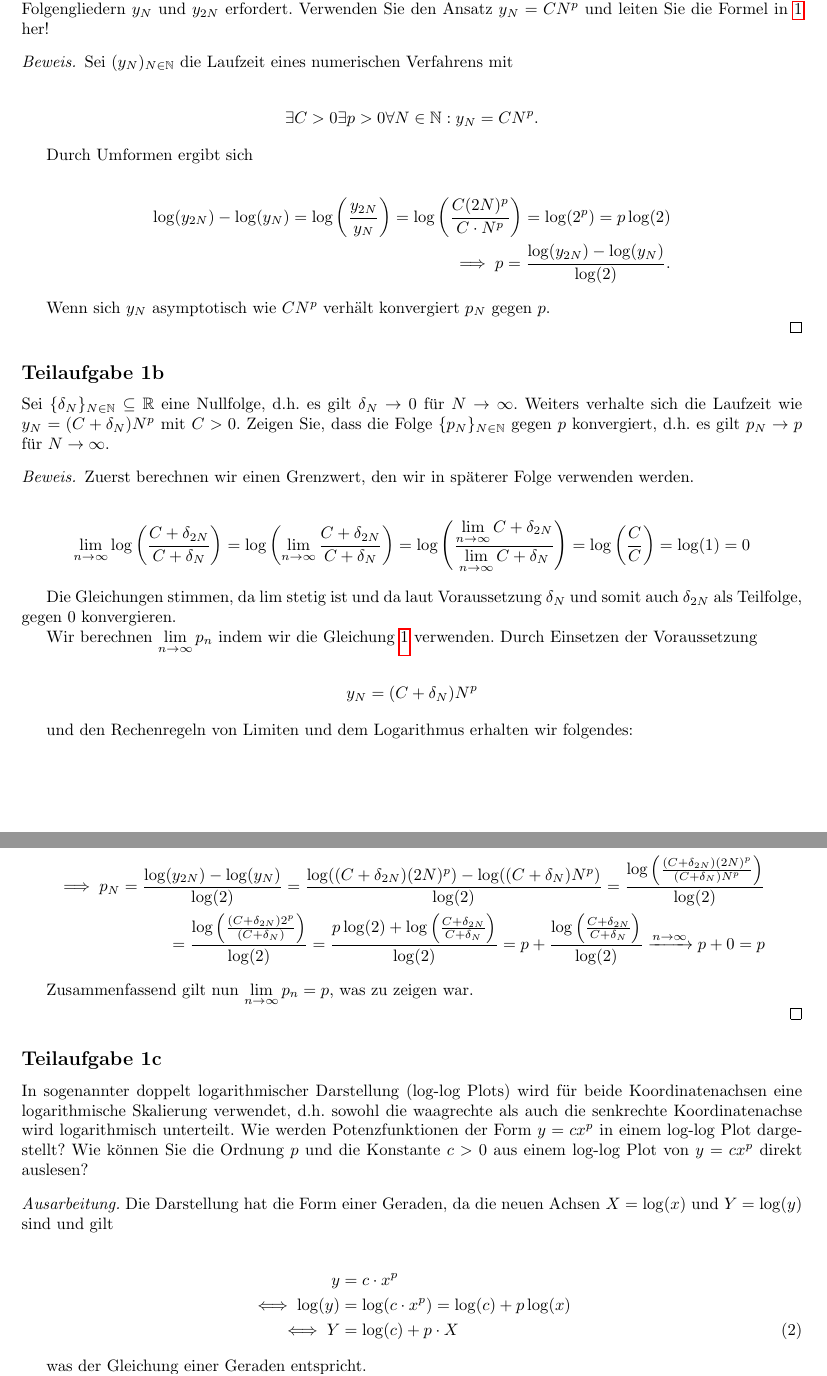
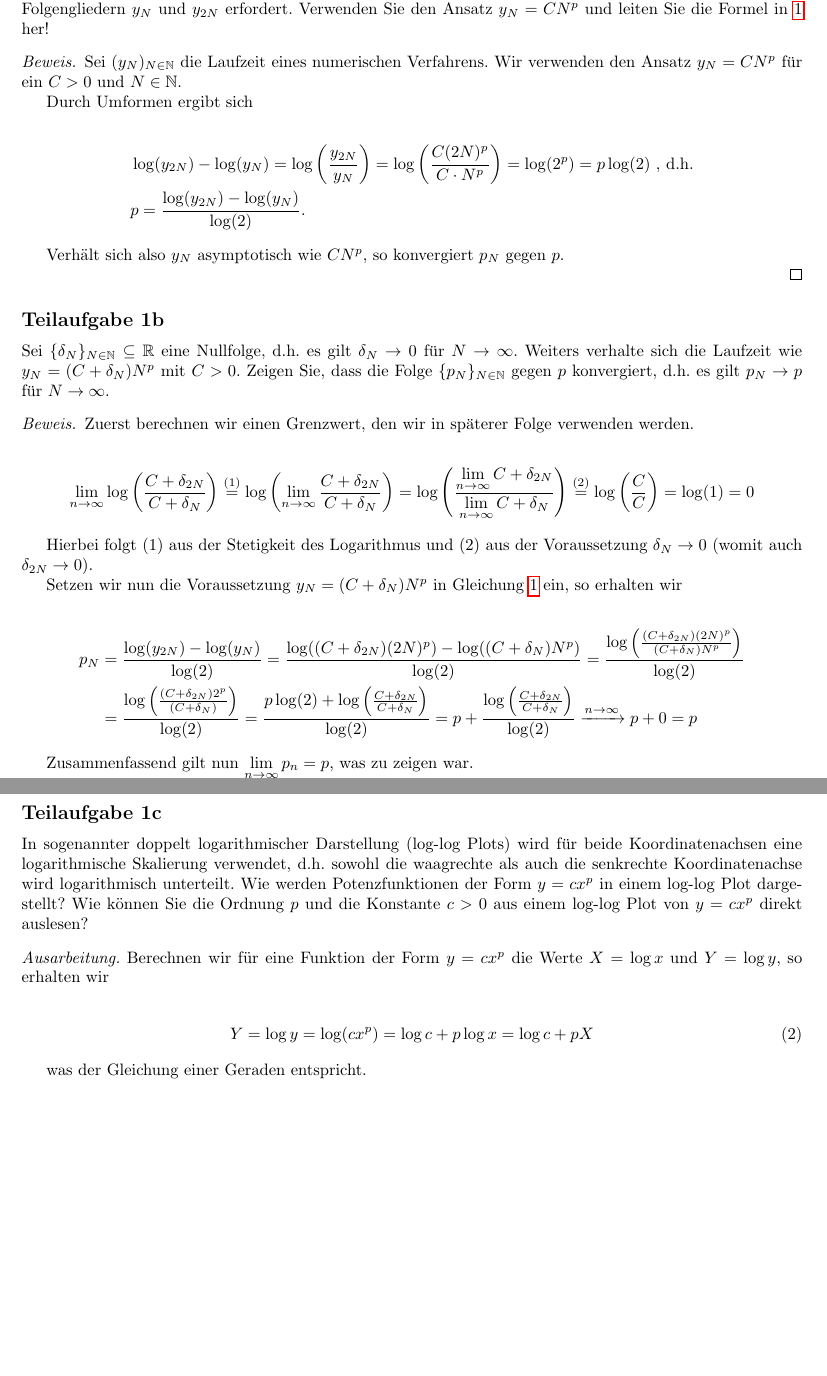
Before and after one commit to idahoenigmann/numerical_analysis_final_project, a LaTeX document (document.tex): two parts of pages 3 and 4 of 16, joined at a grey line, cut so that both start at the same text, the shorter picture padded with empty space. Compiled offline with pdfLaTeX.

Commit message:
improvements in section 1

```diff
--- a/document.tex
+++ b/document.tex
@@ -13,6 +13,7 @@
 \usepackage{subcaption}
 \usepackage{tocloft}
 \usepackage[german]{babel}
+\usepackage{mathtools}
 
 \renewcommand\thesection{Aufgabe~\arabic{section}:}
 \renewcommand\thesubsection{Teilaufgabe~\arabic{section}\alph{subsection}}
@@ -78,20 +79,16 @@ Die Aufwandsordnung lässt sich über die Folge $\{p_N\}_{N \in \mathbb{N}}$ mit
 quantifizieren. Beachten Sie, dass die Bestimmung von $p_N$ die Verfügbarkeit von zwei aufeinanderfolgenden Folgengliedern $y_N$ und $y_{2N}$ erfordert. Verwenden Sie den Ansatz $y_N = CN^p$ und leiten Sie die Formel in \ref{eq:def_N} her!
 
 \begin{proof}
-	Sei $(y_N)_{N \in \mathbb{N}}$ die Laufzeit eines numerischen Verfahrens mit
-
-	\begin{align*}
-		\exists C > 0 \exists p > 0 \forall N \in \mathbb{N}: y_N = CN^p.
-	\end{align*}
+	Sei $(y_N)_{N \in \mathbb{N}}$ die Laufzeit eines numerischen Verfahrens. Wir verwenden den Ansatz $y_N = C N^p$ für ein $C>0$ und $N \in \mathbb{N}$.
 
 	Durch Umformen ergibt sich
 
 	\begin{align*}
-		\log(y_{2N}) - \log(y_N) = \log\left(\frac{y_{2N}}{y_N}\right) = \log\left(\frac{C(2N)^{p}}{C\cdot N^{p}}\right) = \log(2^{p}) = p \log(2) \\
-		\implies p = \frac{\log(y_{2N}) - \log(y_N)}{\log(2)}.
+		&\log(y_{2N}) - \log(y_N) = \log\left(\frac{y_{2N}}{y_N}\right) = \log\left(\frac{C(2N)^{p}}{C\cdot N^{p}}\right) = \log(2^{p}) = p \log(2) \text{ , d.h.} \\
+		&p = \frac{\log(y_{2N}) - \log(y_N)}{\log(2)}.
 	\end{align*}
 
-	Wenn sich $y_N$ asymptotisch wie $CN^p$ verhält konvergiert $p_N$ gegen $p$.
+	Verhält sich also $y_N$ asymptotisch wie $CN^p$, so konvergiert $p_N$ gegen $p$.
 
 \end{proof}
 
@@ -102,24 +99,19 @@ Sei $\{\delta_N\}_{N \in \mathbb{N}} \subseteq \mathbb{R}$ eine Nullfolge, d.h.
 \begin{proof}
 	Zuerst berechnen wir einen Grenzwert, den wir in späterer Folge verwenden werden.
 
+	% \stackrel{\eqref{...}}{=} woher kommen die zwei unterscheidlichen labels??
+
 	\begin{align*}
-		\lim\limits_{n\rightarrow\infty} \log\left(\frac{C+\delta_{2N}}{C+\delta_N}\right) = \log\left(\lim\limits_{n\rightarrow\infty}\frac{C+\delta_{2N}}{C+\delta_N}\right) = \log\left(\frac{\lim\limits_{n\rightarrow\infty}C+\delta_{2N}}{\lim\limits_{n\rightarrow\infty}C+\delta_N}\right) = \log\left(\frac{C}{C}\right) = \log(1) = 0
+		\lim\limits_{n\rightarrow\infty} \log\left(\frac{C+\delta_{2N}}{C+\delta_N}\right) \stackrel{(1)}{=} \log\left(\lim\limits_{n\rightarrow\infty}\frac{C+\delta_{2N}}{C+\delta_N}\right) = \log\left(\frac{\lim\limits_{n\rightarrow\infty}C+\delta_{2N}}{\lim\limits_{n\rightarrow\infty}C+\delta_N}\right) \stackrel{(2)}{=} \log\left(\frac{C}{C}\right) = \log(1) = 0
 	\end{align*}
 
-	Die Gleichungen stimmen, da $\lim$ stetig ist und da laut Voraussetzung $\delta_N$ und somit auch $\delta_{2N}$ als Teilfolge, gegen $0$ konvergieren.
+	Hierbei folgt (1) aus der Stetigkeit des Logarithmus und (2) aus der Voraussetzung $\delta_N\rightarrow 0$ (womit auch $\delta_{2N}\rightarrow 0$).
 
-	Wir berechnen $\lim\limits_{n\rightarrow\infty}p_n$ indem wir die Gleichung \ref{eq:def_N} verwenden. Durch Einsetzen der Voraussetzung
+	Setzen wir nun die Voraussetzung $y_N = (C+\delta_N)N^p$ in Gleichung \ref{eq:def_N} ein, so erhalten wir
 
 	\begin{align*}
-		y_N = (C+\delta_N)N^p
-	\end{align*}
-
-	und den Rechenregeln von Limiten und dem Logarithmus erhalten wir folgendes:
-
-	\begin{align*}
-		\implies
-		p_N = \frac{\log(y_{2N}) - \log(y_N)}{\log(2)} = \frac{\log((C+\delta_{2N})(2N)^p) - \log((C+\delta_N)N^p)}{\log(2)} = \frac{\log\left(\frac{(C+\delta_{2N})(2N)^p}{(C+\delta_N)N^p}\right)}{\log(2)} \\
-		= \frac{\log\left(\frac{(C+\delta_{2N})2^p}{(C+\delta_N)}\right)}{\log(2)} = \frac{p \log(2) + \log\left(\frac{C+\delta_{2N}}{C+\delta_N}\right)}{\log(2)} = p + \frac{\log\left(\frac{C+\delta_{2N}}{C+\delta_N}\right)}{\log(2)} \xrightarrow{n\rightarrow\infty} p + 0 = p
+		p_N &= \frac{\log(y_{2N}) - \log(y_N)}{\log(2)} = \frac{\log((C+\delta_{2N})(2N)^p) - \log((C+\delta_N)N^p)}{\log(2)} = \frac{\log\left(\frac{(C+\delta_{2N})(2N)^p}{(C+\delta_N)N^p}\right)}{\log(2)} \\
+		&= \frac{\log\left(\frac{(C+\delta_{2N})2^p}{(C+\delta_N)}\right)}{\log(2)} = \frac{p \log(2) + \log\left(\frac{C+\delta_{2N}}{C+\delta_N}\right)}{\log(2)} = p + \frac{\log\left(\frac{C+\delta_{2N}}{C+\delta_N}\right)}{\log(2)} \xrightarrow{n\rightarrow\infty} p + 0 = p
 	\end{align*}
 
 	Zusammenfassend gilt nun $\lim\limits_{n\rightarrow\infty}p_n = p$, was zu zeigen war.
@@ -131,13 +123,10 @@ Sei $\{\delta_N\}_{N \in \mathbb{N}} \subseteq \mathbb{R}$ eine Nullfolge, d.h.
 In sogenannter doppelt logarithmischer Darstellung (log-log Plots) wird für beide Koordinatenachsen eine logarithmische Skalierung verwendet, d.h. sowohl die waagrechte als auch die senkrechte Koordinatenachse wird logarithmisch unterteilt. Wie werden Potenzfunktionen der Form $y = c x^p$ in einem log-log Plot dargestellt? Wie können Sie die Ordnung $p$ und die Konstante $c > 0$ aus einem log-log Plot von $y = cx^p$ direkt auslesen?
 
 \begin{ausarbeitung}
-	Die Darstellung hat die Form einer Geraden, da die neuen Achsen $X = \log(x)$ und $Y = \log(y)$ sind und gilt
+	Berechnen wir für eine Funktion der Form $y=cx^p$ die Werte $X=\log x$ und $Y = \log y$, so erhalten wir
 
 	\begin{align}
-		y &= c \cdot x^p\notag\\
-		\iff \log(y) &= \log(c \cdot x^p) = \log(c) + p \log(x)\notag\\
-		\label{eq:log_log}
-		\iff Y &= \log(c) + p \cdot X
+		Y = \log y = \log(c x^p) = \log c + p \log x = \log c + p X
 	\end{align}
 
 	was der Gleichung einer Geraden entspricht.
```
Also changed, not shown: document.pdf (added).
